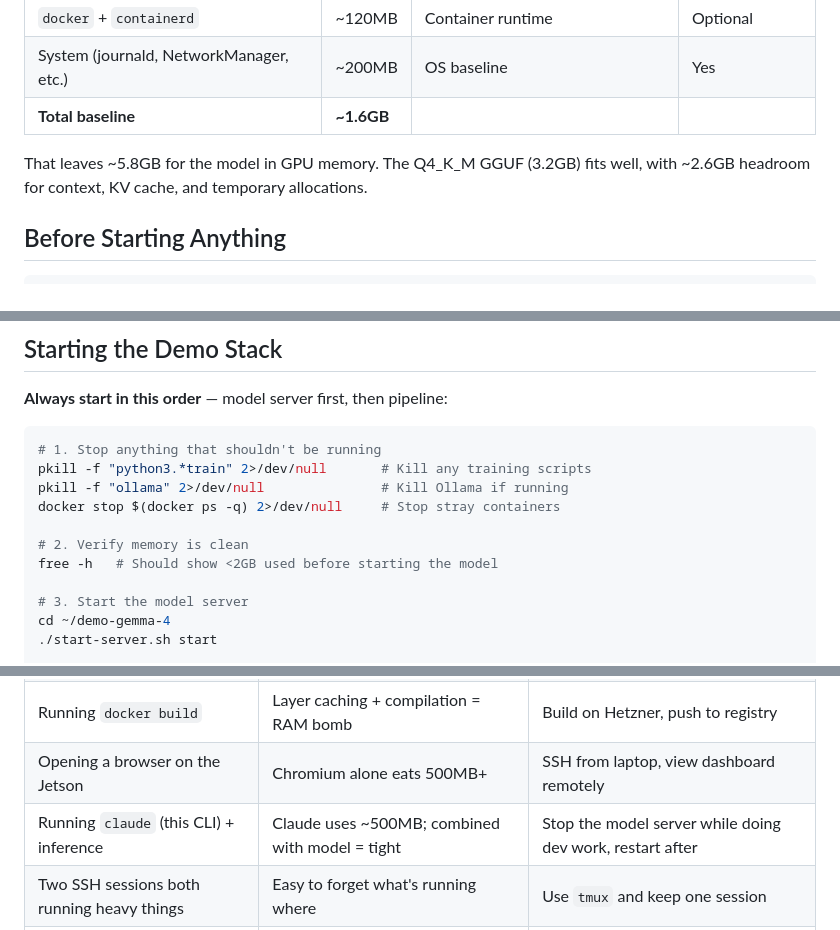
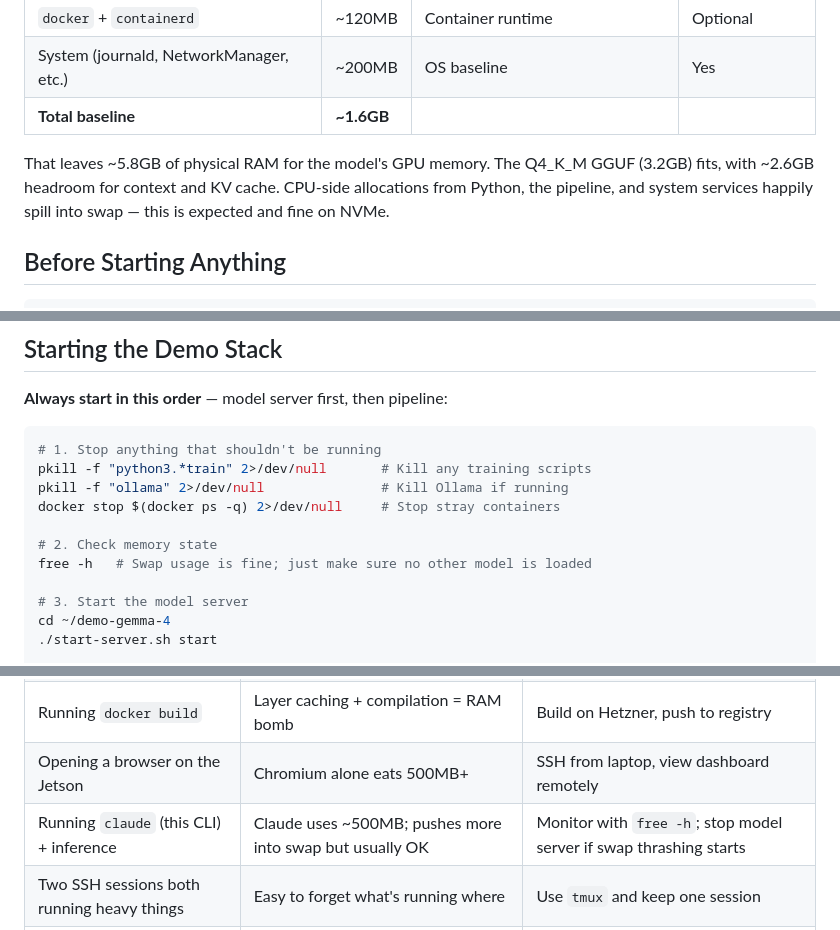
Before and after one commit to expanso-io/demo-gemma-4, a Markdown page: docs/jetson-ops-guide.md, 3 parts joined by grey strips. Rendered like a GitHub page.

```diff
--- a/docs/jetson-ops-guide.md
+++ b/docs/jetson-ops-guide.md
@@ -22,7 +24,7 @@ Running two heavy processes at once (e.g., llama-server + a Python training scri
 | System (journald, NetworkManager, etc.) | ~200MB | OS baseline | Yes |
 | **Total baseline** | **~1.6GB** | | |
 
-That leaves ~5.8GB for the model in GPU memory. The Q4_K_M GGUF (3.2GB) fits well, with ~2.6GB headroom for context, KV cache, and temporary allocations.
+That leaves ~5.8GB of physical RAM for the model's GPU memory. The Q4_K_M GGUF (3.2GB) fits, with ~2.6GB headroom for context and KV cache. CPU-side allocations from Python, the pipeline, and system services happily spill into swap — this is expected and fine on NVMe.
 
 ## Before Starting Anything
 
@@ -54,8 +56,8 @@ pkill -f "python3.*train" 2>/dev/null       # Kill any training scripts
 pkill -f "ollama" 2>/dev/null               # Kill Ollama if running
 docker stop $(docker ps -q) 2>/dev/null     # Stop stray containers
 
-# 2. Verify memory is clean
-free -h   # Should show <2GB used before starting the model
+# 2. Check memory state
+free -h   # Swap usage is fine; just make sure no other model is loaded
 
 # 3. Start the model server
 cd ~/demo-gemma-4
@@ -87,7 +89,7 @@ sleep 2 && free -h
 | Running `pip install` with a build step | Compilation eats all 6 cores + RAM | Install on Hetzner, scp the wheel |
 | Running `docker build` | Layer caching + compilation = RAM bomb | Build on Hetzner, push to registry |
 | Opening a browser on the Jetson | Chromium alone eats 500MB+ | SSH from laptop, view dashboard remotely |
-| Running `claude` (this CLI) + inference | Claude uses ~500MB; combined with model = tight | Stop the model server while doing dev work, restart after |
+| Running `claude` (this CLI) + inference | Claude uses ~500MB; pushes more into swap but usually OK | Monitor with `free -h`; stop model server if swap thrashing starts |
 | Two SSH sessions both running heavy things | Easy to forget what's running where | Use `tmux` and keep one session |
 | `git clone` of a large repo | Git can spike to 1GB+ during clone | Clone on Hetzner, rsync what you need |
 | Running any Python ML library (torch, etc.) | `import torch` alone = 500MB+ | Do ML work on Hetzner |
```
Also changed, not shown: other parts of docs/jetson-ops-guide.md (+17 -9 lines).
